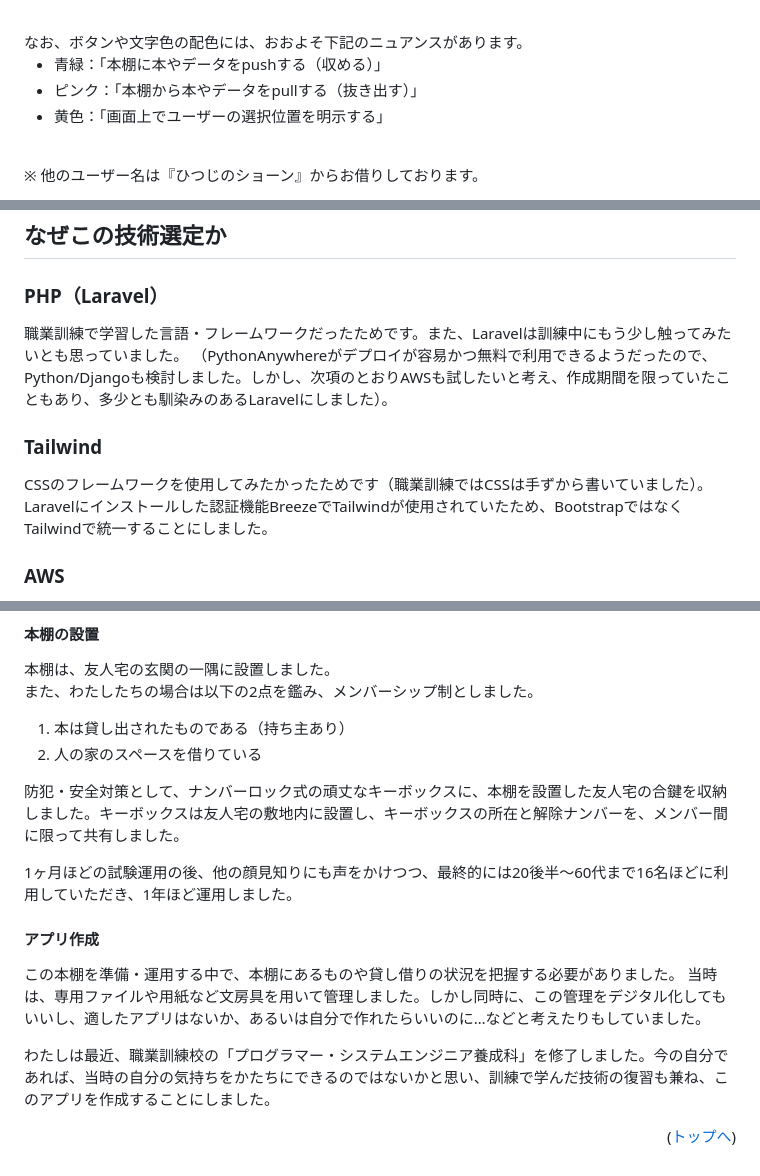
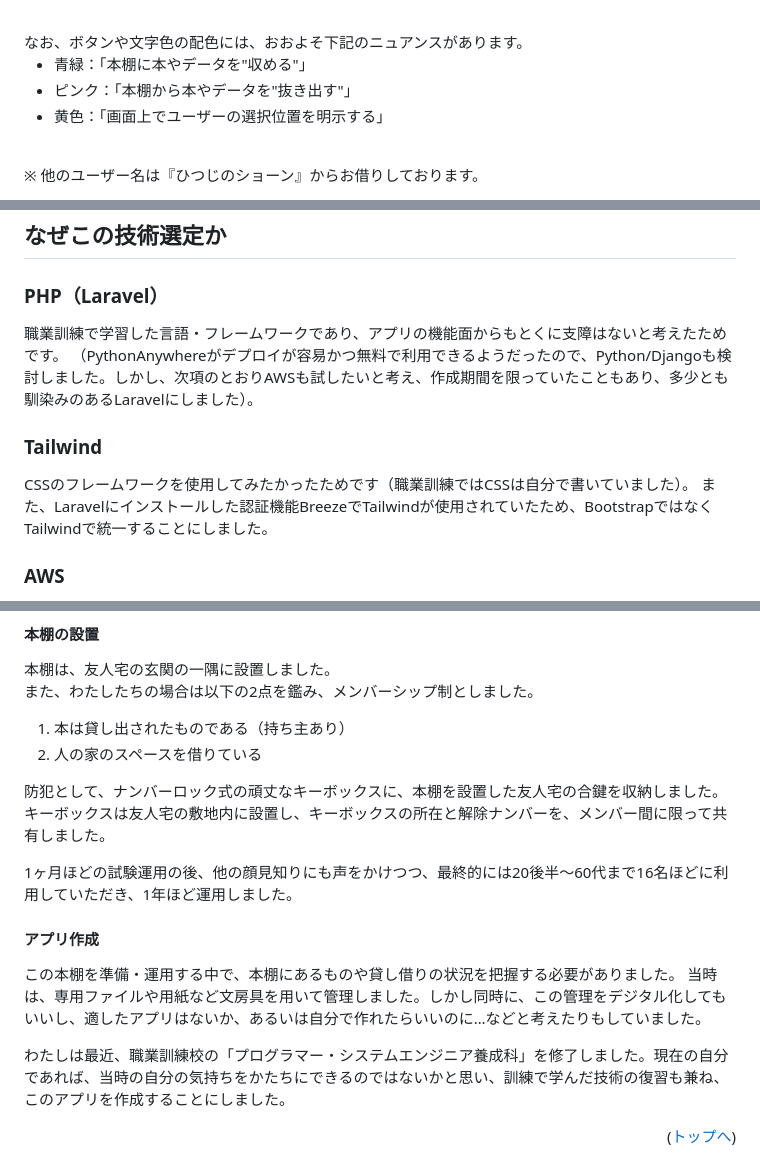
Before and after one commit to akaGit03/bunko, a Markdown page: README.md, 3 parts joined by grey strips. Rendered like a GitHub page.

```diff
--- a/README.md
+++ b/README.md
@@ -88,8 +88,8 @@ http://15.168.224.85
 <br />
 なお、ボタンや文字色の配色には、おおよそ下記のニュアンスがあります。
 
-- 青緑：「本棚に本やデータをpushする（収める）」
-- ピンク：「本棚から本やデータをpullする（抜き出す）」
+- 青緑：「本棚に本やデータを"収める"」
+- ピンク：「本棚から本やデータを"抜き出す"」
 - 黄色：「画面上でユーザーの選択位置を明示する」
 
 <br />※ 他のユーザー名は『ひつじのショーン』からお借りしております。
@@ -131,12 +131,12 @@ http://15.168.224.85
 ## なぜこの技術選定か
 
 ### PHP（Laravel）
-職業訓練で学習した言語・フレームワークだったためです。また、Laravelは訓練中にもう少し触ってみたいとも思っていました。
+職業訓練で学習した言語・フレームワークであり、アプリの機能面からもとくに支障はないと考えたためです。
 （PythonAnywhereがデプロイが容易かつ無料で利用できるようだったので、Python/Djangoも検討しました。しかし、次項のとおりAWSも試したいと考え、作成期間を限っていたこともあり、多少とも馴染みのあるLaravelにしました）。
 
 ### Tailwind
-CSSのフレームワークを使用してみたかったためです（職業訓練ではCSSは手ずから書いていました）。
-Laravelにインストールした認証機能BreezeでTailwindが使用されていたため、BootstrapではなくTailwindで統一することにしました。
+CSSのフレームワークを使用してみたかったためです（職業訓練ではCSSは自分で書いていました）。
+また、Laravelにインストールした認証機能BreezeでTailwindが使用されていたため、BootstrapではなくTailwindで統一することにしました。
 
 ### AWS
 クラウドサービスとしてよく使われているサービスであり、実際に求人にも開発環境等でよく名前が挙がっているためです。
@@ -242,7 +242,7 @@ IAMユーザーではデプロイ用のユーザーないしグループを用
 1. 本は貸し出されたものである（持ち主あり）
 2. 人の家のスペースを借りている
 
-防犯・安全対策として、ナンバーロック式の頑丈なキーボックスに、本棚を設置した友人宅の合鍵を収納しました。キーボックスは友人宅の敷地内に設置し、キーボックスの所在と解除ナンバーを、メンバー間に限って共有しました。
+防犯として、ナンバーロック式の頑丈なキーボックスに、本棚を設置した友人宅の合鍵を収納しました。キーボックスは友人宅の敷地内に設置し、キーボックスの所在と解除ナンバーを、メンバー間に限って共有しました。
 
 1ヶ月ほどの試験運用の後、他の顔見知りにも声をかけつつ、最終的には20後半〜60代まで16名ほどに利用していただき、1年ほど運用しました。
 
@@ -250,6 +250,6 @@ IAMユーザーではデプロイ用のユーザーないしグループを用
 この本棚を準備・運用する中で、本棚にあるものや貸し借りの状況を把握する必要がありました。
 当時は、専用ファイルや用紙など文房具を用いて管理しました。しかし同時に、この管理をデジタル化してもいいし、適したアプリはないか、あるいは自分で作れたらいいのに…などと考えたりもしていました。
 
-わたしは最近、職業訓練校の「プログラマー・システムエンジニア養成科」を修了しました。今の自分であれば、当時の自分の気持ちをかたちにできるのではないかと思い、訓練で学んだ技術の復習も兼ね、このアプリを作成することにしました。
+わたしは最近、職業訓練校の「プログラマー・システムエンジニア養成科」を修了しました。現在の自分であれば、当時の自分の気持ちをかたちにできるのではないかと思い、訓練で学んだ技術の復習も兼ね、このアプリを作成することにしました。
 
 <p align="right">(<a href="#top">トップへ</a>)</p>
```
Also changed, not shown: other parts of README.md (+1 -1 lines).
